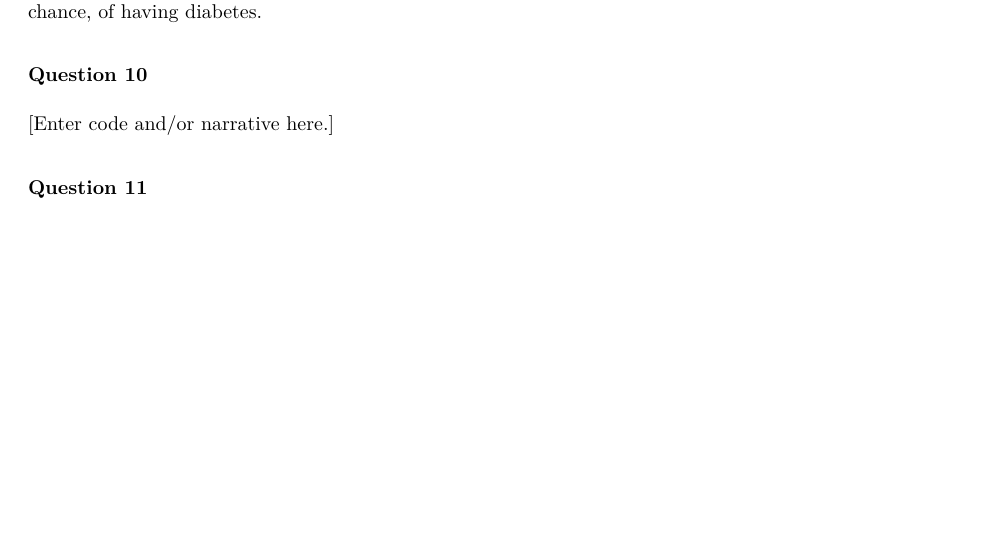
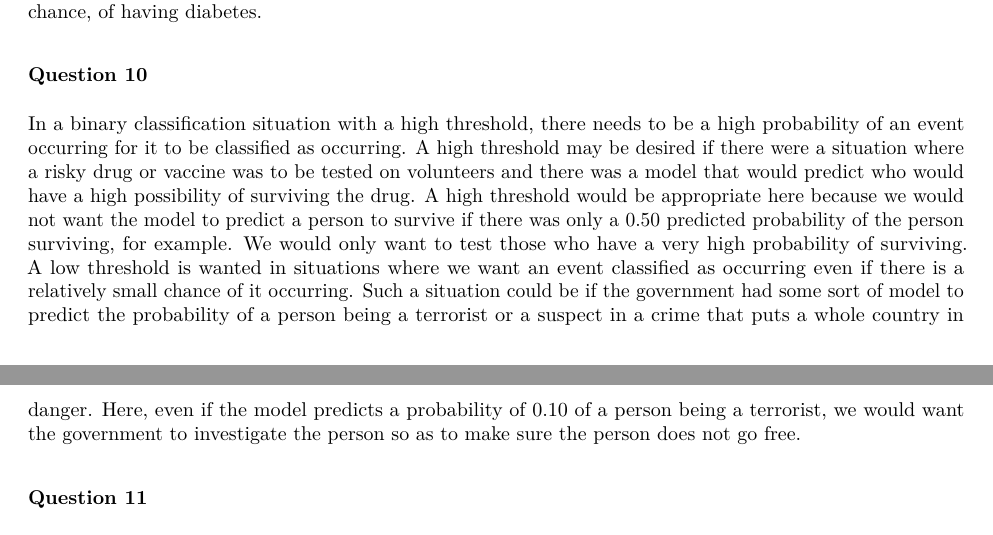
Before and after one commit to rcnj-ids-fa20/exam-2-kamilapalys, an R Markdown document (exam-02.Rmd): part of page 6 of 7 before the commit and two parts of pages 6 and 7 of 7 after it, the two joined at a grey line, cut so that both start at the same text, the shorter picture padded with empty space. The pictures show the output file exam-02.pdf that the author committed with the source.

Commit message:
Completed question 10.

```diff
--- a/exam-02.Rmd
+++ b/exam-02.Rmd
@@ -169,7 +169,7 @@ The result for the third patient is approximately 0.41, as seen from the mapping
 
 ### Question 10
 
-[Enter code and/or narrative here.]
+In a binary classification situation with a high threshold, there needs to be a high probability of an event occurring for it to be classified as occurring. A high threshold may be desired if there were a situation where a risky drug or vaccine was to be tested on volunteers and there was a model that would predict who would have a high possibility of surviving the drug. A high threshold would be appropriate here because we would not want the model to predict a person to survive if there was only a 0.50 predicted probability of the person surviving, for example. We would only want to test those who have a very high probability of surviving. A low threshold is wanted in situations where we want an event classified as occurring even if there is a relatively small chance of it occurring. Such a situation could be if the government had some sort of model to predict the probability of a person being a terrorist or a suspect in a crime that puts a whole country in danger. Here, even if the model predicts a probability of 0.10 of a person being a terrorist, we would want the government to investigate the person so as to make sure the person does not go free.
 
 ### Question 11
 
```
Also changed, not shown: exam-02.pdf.
